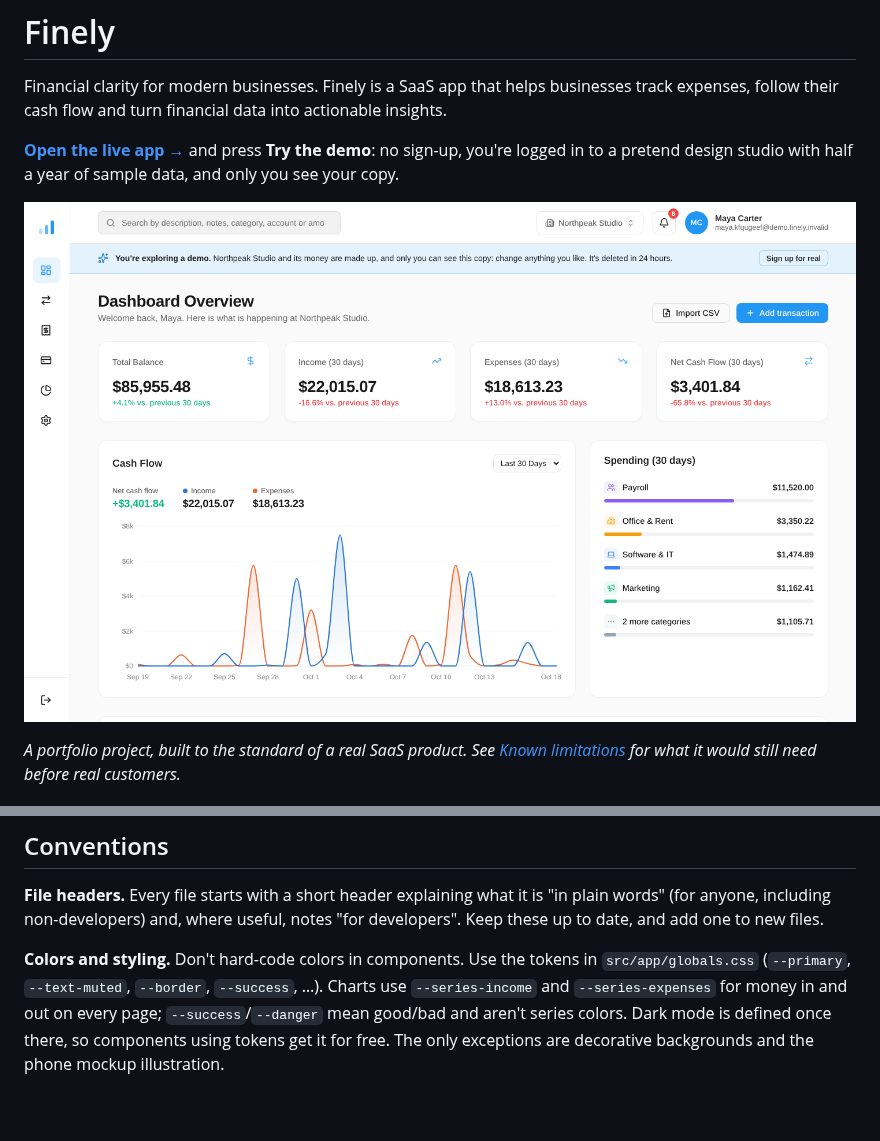
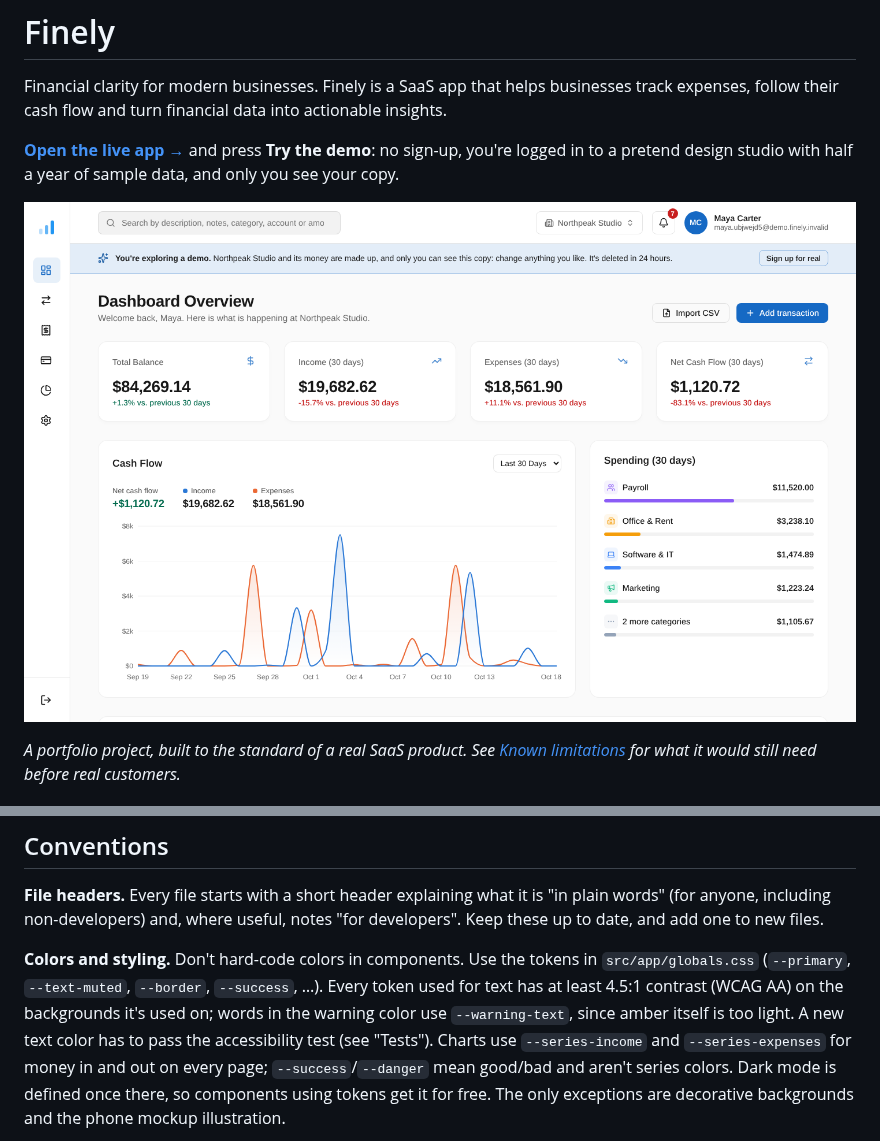
Before and after one commit to cihan286/finely, a Markdown page: README.md, 2 parts joined by grey strips. GitHub-like rendering; pictures changed too: docs/screenshots/dashboard.png; blank space fills up the shorter version.

```diff
--- a/README.md
+++ b/README.md
@@ -357,6 +362,10 @@ notes "for developers". Keep these up to date, and add one to new files.
 
 **Colors and styling.** Don't hard-code colors in components. Use the tokens in
 `src/app/globals.css` (`--primary`, `--text-muted`, `--border`, `--success`, …).
+Every token used for text has at least 4.5:1 contrast (WCAG AA) on the
+backgrounds it's used on; words in the warning color use `--warning-text`,
+since amber itself is too light. A new text color has to pass the
+accessibility test (see "Tests").
 Charts use `--series-income` and `--series-expenses` for money in and out on
 every page; `--success`/`--danger` mean good/bad and aren't series colors.
 Dark mode is defined once there, so components using tokens get it for free.
```
Also changed, not shown: other parts of README.md (+13 -4 lines), docs/screenshots/cards-and-alerts.png, docs/screenshots/insights.png, docs/screenshots/phone.png, docs/screenshots/regular-payments.png, docs/screenshots/transactions.png, 13 other files.
